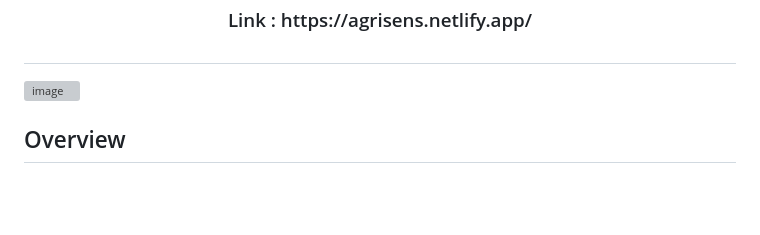
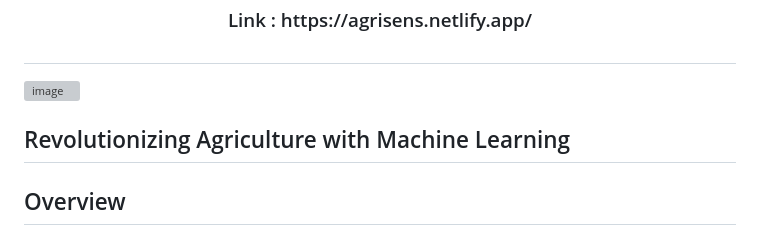
Before and after one commit to Gopika0263/VIDHAI, a Markdown page: README.md, the part around the change. Rendered like a GitHub page; blank space fills up the shorter version; grey boxes are pictures that could not be loaded.

```diff
--- a/README.md
+++ b/README.md
@@ -9,6 +9,9 @@
 #
 
 ![image](https://github.com/user-attachments/assets/92e489cd-2920-4de4-a3ee-30d9ec51ec50)
+
+
+## Revolutionizing Agriculture with Machine Learning
 
 
 ## Overview
```
